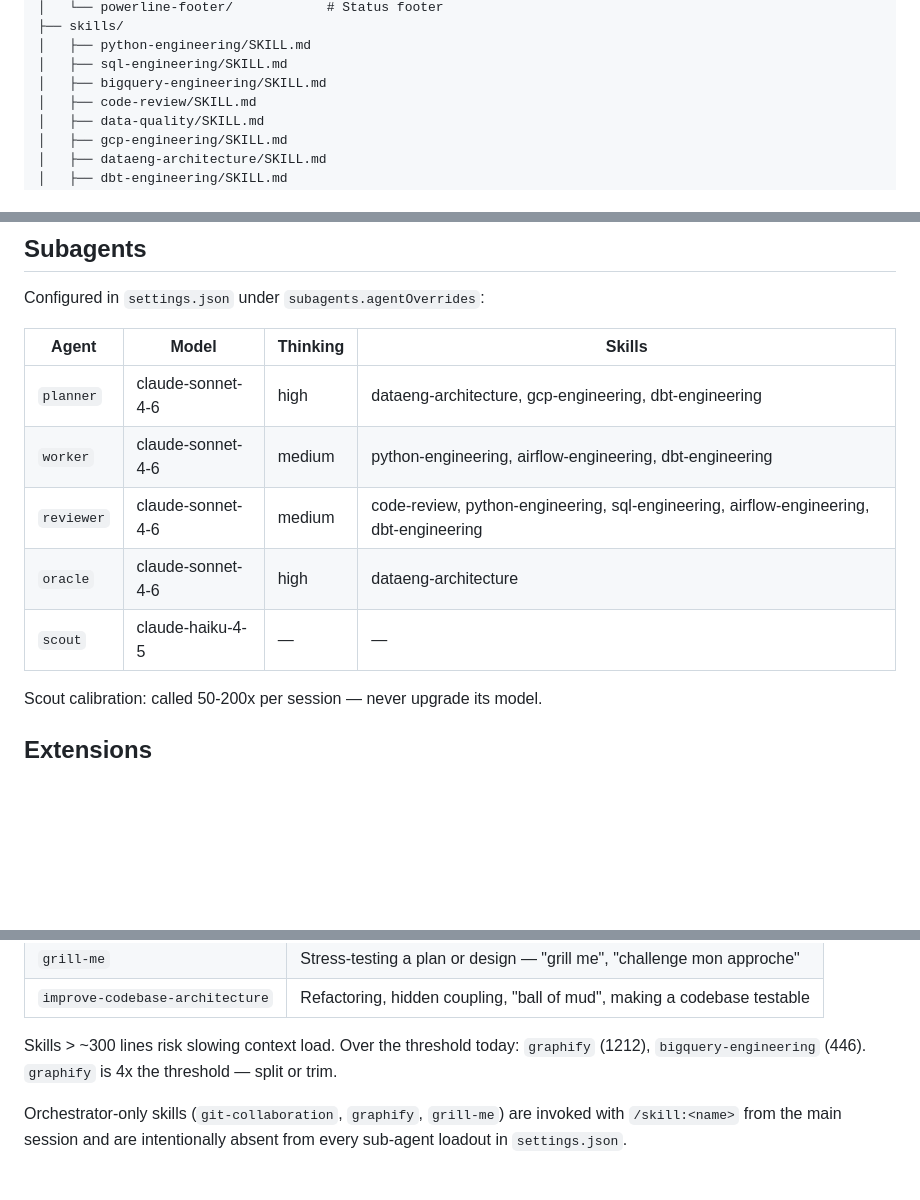
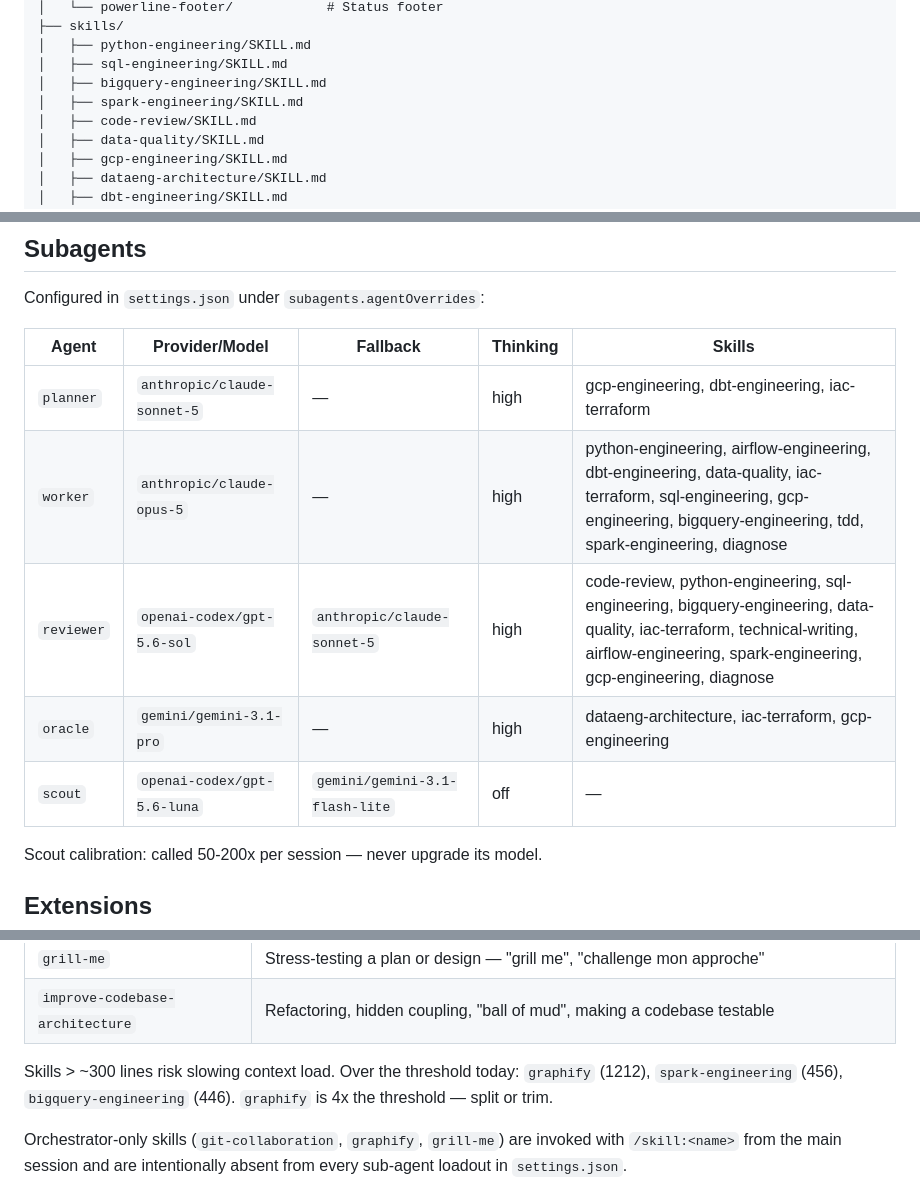
Before and after one commit to mogassama/pi-agent-config, a Markdown page: README.md, 3 parts joined by grey strips. Drawn GitHub-style; blank space fills up the shorter version.

Commit message:
docs(config): sync README with settings.json and add spark-engineering
- add spark-engineering to skill tree and trigger table
- rewrite subagents table from settings.json (models, providers, fallbacks, skills)
- flag spark-engineering as over the 300-line skill threshold

```diff
--- a/README.md
+++ b/README.md
@@ -20,6 +20,7 @@ Personal `~/.pi/agent/` configuration for data engineering work (Python, SQL, GC
 │   ├── python-engineering/SKILL.md
 │   ├── sql-engineering/SKILL.md
 │   ├── bigquery-engineering/SKILL.md
+│   ├── spark-engineering/SKILL.md
 │   ├── code-review/SKILL.md
 │   ├── data-quality/SKILL.md
 │   ├── gcp-engineering/SKILL.md
@@ -58,13 +59,13 @@ Pi is intentionally minimal: 4 native tools (`read`, `write`, `edit`, `bash`), n
 
 Configured in `settings.json` under `subagents.agentOverrides`:
 
-| Agent | Model | Thinking | Skills |
-|---|---|---|---|
-| `planner` | claude-sonnet-4-6 | high | dataeng-architecture, gcp-engineering, dbt-engineering |
-| `worker` | claude-sonnet-4-6 | medium | python-engineering, airflow-engineering, dbt-engineering |
-| `reviewer` | claude-sonnet-4-6 | medium | code-review, python-engineering, sql-engineering, airflow-engineering, dbt-engineering |
-| `oracle` | claude-sonnet-4-6 | high | dataeng-architecture |
-| `scout` | claude-haiku-4-5 | — | — |
+| Agent | Provider/Model | Fallback | Thinking | Skills |
+|---|---|---|---|---|
+| `planner` | `anthropic/claude-sonnet-5` | — | high | gcp-engineering, dbt-engineering, iac-terraform |
+| `worker` | `anthropic/claude-opus-5` | — | high | python-engineering, airflow-engineering, dbt-engineering, data-quality, iac-terraform, sql-engineering, gcp-engineering, bigquery-engineering, tdd, spark-engineering, diagnose |
+| `reviewer` | `openai-codex/gpt-5.6-sol` | `anthropic/claude-sonnet-5` | high | code-review, python-engineering, sql-engineering, bigquery-engineering, data-quality, iac-terraform, technical-writing, airflow-engineering, spark-engineering, gcp-engineering, diagnose |
+| `oracle` | `gemini/gemini-3.1-pro` | — | high | dataeng-architecture, iac-terraform, gcp-engineering |
+| `scout` | `openai-codex/gpt-5.6-luna` | `gemini/gemini-3.1-flash-lite` | off | — |
 
 Scout calibration: called 50-200x per session — never upgrade its model.
 
@@ -99,7 +101,7 @@ Skills are registered at startup (descriptions in system prompt). Bodies load on
 | `grill-me` | Stress-testing a plan or design — "grill me", "challenge mon approche" |
 | `improve-codebase-architecture` | Refactoring, hidden coupling, "ball of mud", making a codebase testable |
 
-Skills > ~300 lines risk slowing context load. Over the threshold today: `graphify` (1212), `bigquery-engineering` (446). `graphify` is 4x the threshold — split or trim.
+Skills > ~300 lines risk slowing context load. Over the threshold today: `graphify` (1212), `spark-engineering` (456), `bigquery-engineering` (446). `graphify` is 4x the threshold — split or trim.
 
 Orchestrator-only skills (`git-collaboration`, `graphify`, `grill-me`) are invoked with `/skill:<name>` from the main session and are intentionally absent from every sub-agent loadout in `settings.json`.
 
```
Also changed, not shown: other parts of README.md (+1 -0 lines).
